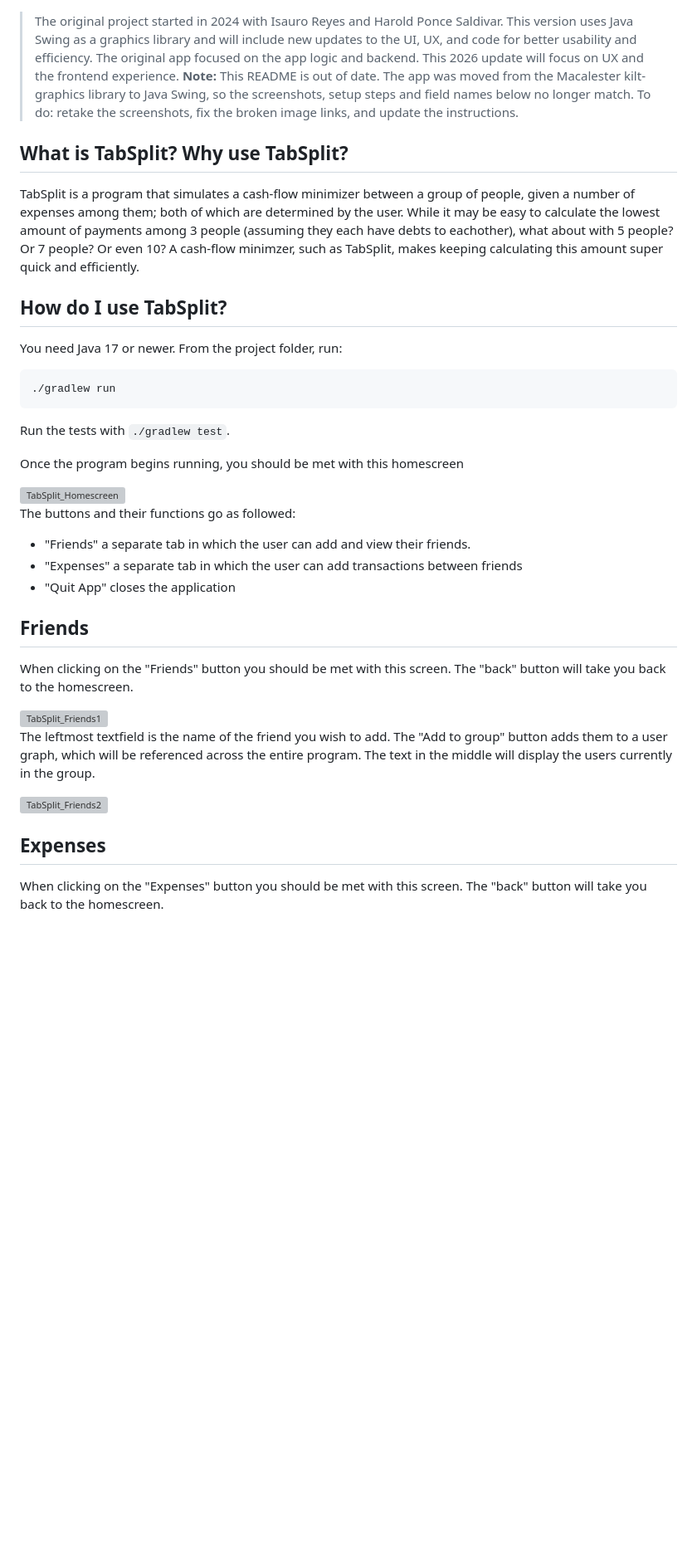
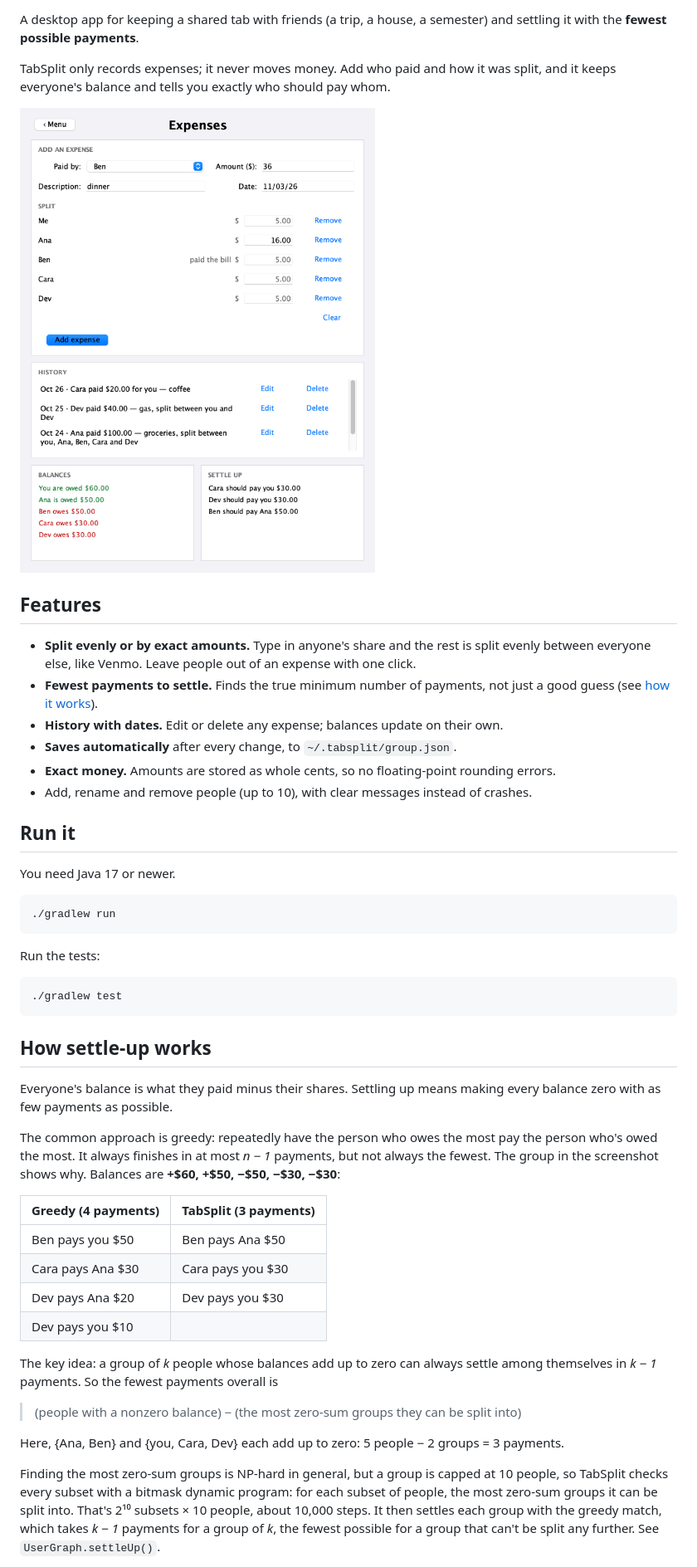
Before and after one commit to vleang9912/TabSplit, a Markdown page: README.md, the part around one of its changes. Shown at 83% size. Drawn GitHub-style; pictures changed too: screenshots/expenses.png (added); blank space fills up the shorter version; grey boxes are pictures that could not be loaded.

Commit message:
Updated README, fixed small mistakes

````diff
--- a/README.md
+++ b/README.md
@@ -2,41 +2,61 @@
 
+A desktop app for keeping a shared tab with friends (a trip, a house, a semester) and settling
+it with the **fewest possible payments**.
 
-> The original project started in 2024 with Isauro Reyes and Harold Ponce Saldivar. This version uses Java Swing as a graphics library and will include new updates to the UI, UX, and code for better usability and efficiency.
-> The original app focused on the app logic and backend. This 2026 update will focus on UX and the frontend experience.
-> **Note:** This README is out of date. The app was moved from the Macalester kilt-graphics library to Java Swing, so the screenshots, setup steps and field names below no longer match. To do: retake the screenshots, fix the broken image links, and update the instructions.
+TabSplit only records expenses; it never moves money. Add who paid and how it was split, and it
+keeps everyone's balance and tells you exactly who should pay whom.
 
-<!-- What is TabSplit? -->
-## What is TabSplit? Why use TabSplit?
-TabSplit is a program that simulates a cash-flow minimizer between a group of people, given a number of expenses among them; both of which are determined by the user. While it may be easy to calculate the lowest amount of payments among 3 people (assuming they each have debts to eachother), what about with 5 people? Or 7 people? Or even 10? A cash-flow minimzer, such as TabSplit, makes keeping calculating this amount super quick and efficiently.
+<img src="screenshots/expenses.png" width="560" alt="TabSplit Expenses screen: a half-filled dinner expense split five ways, the history of a weekend trip, colored balances, and three settle-up payments">
 
-<!-- How to use TabSplit -->
-## How do I use TabSplit?
-You need Java 17 or newer. From the project folder, run:
+## Features
+- **Split evenly or by exact amounts.** Type in anyone's share and the rest is split evenly
+  between everyone else, like Venmo. Leave people out of an expense with one click.
+- **Fewest payments to settle.** Finds the true minimum number of payments, not just a good
+  guess (see [how it works](#how-settle-up-works)).
+- **History with dates.** Edit or delete any expense; balances update on their own.
+- **Saves automatically** after every change, to `~/.tabsplit/group.json`.
+- **Exact money.** Amounts are stored as whole cents, so no floating-point rounding errors.
+- Add, rename and remove people (up to 10), with clear messages instead of crashes.
+
+## Run it
+You need Java 17 or newer.
 
 ```bash
 ./gradlew run
 ```
 
-Run the tests with `./gradlew test`.
+Run the tests:
 
-Once the program begins running, you should be met with this homescreen
+```bash
+./gradlew test
+```
 
-<img width="600" alt="TabSplit_Homescreen" src="https://github.com/user-attachments/assets/468d9b6a-b90e-4049-9077-75628c794b79" />
+## How settle-up works
+Everyone's balance is what they paid minus their shares. Settling up means making every balance
+zero with as few payments as possible.
 
-The buttons and their functions go as followed:
-* "Friends" a separate tab in which the user can add and view their friends.
-* "Expenses" a separate tab in which the user can add transactions between friends
-* "Quit App" closes the application
+The common approach is greedy: repeatedly have the person who owes the most pay the person
+who's owed the most. It always finishes in at most *n − 1* payments, but not always the fewest.
+The group in the screenshot shows why. Balances are **+$60, +$50, −$50, −$30, −$30**:
 
-## Friends
-When clicking on the "Friends" button you should be met with this screen. The "back" button will take you back to the homescreen.
+| Greedy (4 payments) | TabSplit (3 payments) |
+|---|---|
+| Ben pays you $50 | Ben pays Ana $50 |
+| Cara pays Ana $30 | Cara pays you $30 |
+| Dev pays Ana $20 | Dev pays you $30 |
+| Dev pays you $10 | |
 
-<img width="600" alt="TabSplit_Friends1" src="https://github.com/user-attachments/assets/ade8b8d5-7d7a-41df-869e-8a594292456c" />
+The key idea: a group of *k* people whose balances add up to zero can always settle among
+themselves in *k − 1* payments. So the fewest payments overall is
 
-The leftmost textfield is the name of the friend you wish to add. The "Add to group" button adds them to a user graph, which will be referenced across the entire program. The text in the middle will display the users currently in the group.
+> (people with a nonzero balance) − (the most zero-sum groups they can be split into)
 
-<img width="600" alt="TabSplit_Friends2" src="https://github.com/user-attachments/assets/4cd74a75-b2eb-48bb-829a-4231730d0ad4" />
+Here, {Ana, Ben} and {you, Cara, Dev} each add up to zero: 5 people − 2 groups = 3 payments.
 
-## Expenses
-When clicking on the "Expenses" button you should be met with this screen. The "back" button will take you back to the homescreen.
+Finding the most zero-sum groups is NP-hard in general, but a group is capped at 10 people, so
+TabSplit checks every subset with a bitmask dynamic program: for each subset of people, the most
+zero-sum groups it can be split into. That's 2¹⁰ subsets × 10 people, about 10,000 steps.
+It then settles each group with the greedy match, which takes *k − 1* payments for a group of
+*k*, the fewest possible for a group that can't be split any further.
+See `UserGraph.settleUp()`.
 
````
Also changed, not shown: other parts of README.md (+25 -8 lines), TODO.md (deleted, +0 -49 lines), 4 other files.
